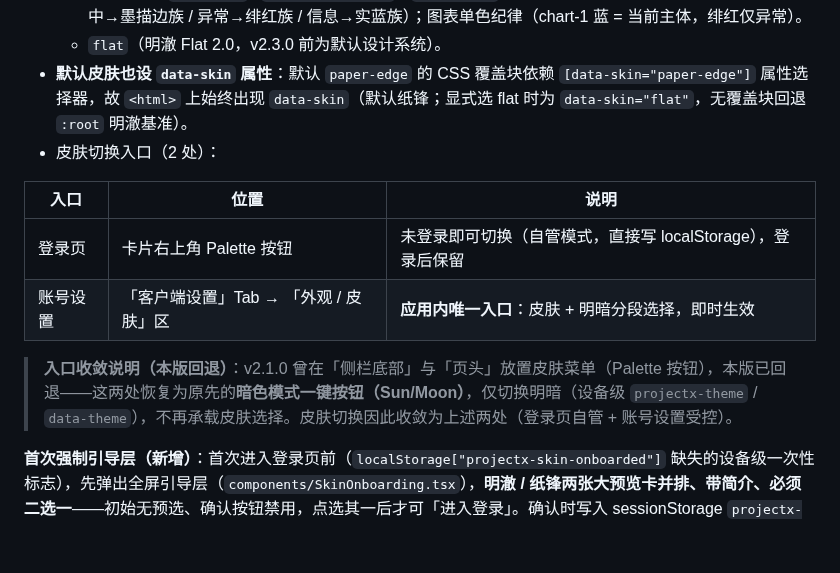
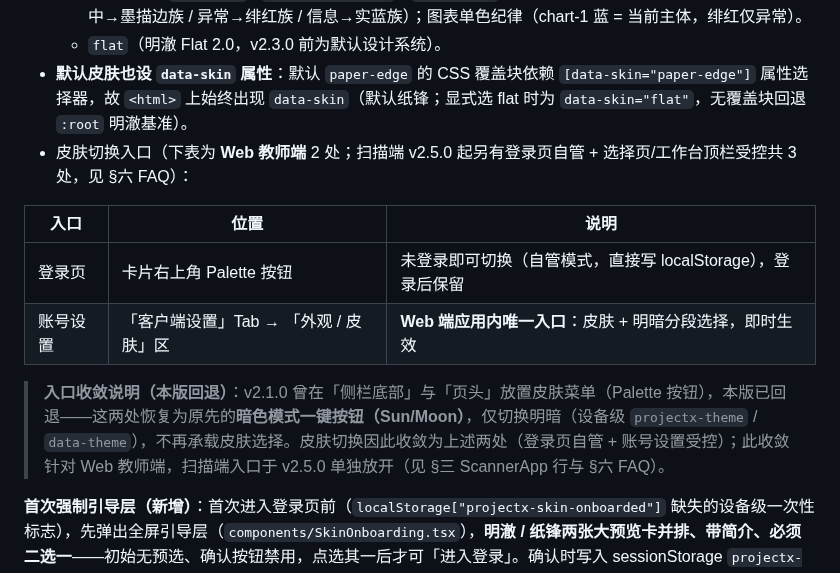
Before and after one commit to Dalian-No-5-Middle-School-I-T-C/Project-X, a Markdown page: readus/SKIN-THEME.md, the part around the change. Rendered like a GitHub page; blank space fills up the shorter version.

Commit message:
docs(skin): §一 入口收敛说明标注 Web 教师端范围，与扫描端 v2.5.0 入口一致

```diff
--- a/readus/SKIN-THEME.md
+++ b/readus/SKIN-THEME.md
@@ -17,14 +17,14 @@
   - `paper-edge`（纸锋 Paper Edge，v2.3.0 起为**默认皮肤**）——设计来源 `demo-brutalist.html`（editorial-brutalist 技能）：纸面米底 #F1EFE9、墨色文字阶、品牌亮蓝 #2E44FF 替换默认绯红 accent；卡片/输入/表格直角 + 按钮/徽章胶囊；**纸纹网格**（`.paper-grid`，64px 浅网格铺内容区）、**硬偏移阴影仅 2 张重点卡**（登录卡 + 分数段分布卡，`.brutal-hard` → `--px-shadow-hard`）、**扫描台荧光绿状态点**（`--px-lime` / `--px-lime-strong`，`.scan-lime`）；状态语义重映射（已完成→蓝软族 / 阅卷中→墨描边族 / 异常→绯红族 / 信息→实蓝族）；图表单色纪律（chart-1 蓝 = 当前主体，绯红仅异常）。
   - `flat`（明澈 Flat 2.0，v2.3.0 前为默认设计系统）。
 - **默认皮肤也设 `data-skin` 属性**：默认 `paper-edge` 的 CSS 覆盖块依赖 `[data-skin="paper-edge"]` 属性选择器，故 `<html>` 上始终出现 `data-skin`（默认纸锋；显式选 flat 时为 `data-skin="flat"`，无覆盖块回退 `:root` 明澈基准）。
-- 皮肤切换入口（2 处）：
+- 皮肤切换入口（下表为 **Web 教师端** 2 处；扫描端 v2.5.0 起另有登录页自管 + 选择页/工作台顶栏受控共 3 处，见 §六 FAQ）：
 
 | 入口 | 位置 | 说明 |
 |------|------|------|
 | 登录页 | 卡片右上角 Palette 按钮 | 未登录即可切换（自管模式，直接写 localStorage），登录后保留 |
-| 账号设置 | 「客户端设置」Tab → 「外观 / 皮肤」区 | **应用内唯一入口**：皮肤 + 明暗分段选择，即时生效 |
+| 账号设置 | 「客户端设置」Tab → 「外观 / 皮肤」区 | **Web 端应用内唯一入口**：皮肤 + 明暗分段选择，即时生效 |
 
-> **入口收敛说明（本版回退）**：v2.1.0 曾在「侧栏底部」与「页头」放置皮肤菜单（Palette 按钮），本版已回退——这两处恢复为原先的**暗色模式一键按钮（Sun/Moon）**，仅切换明暗（设备级 `projectx-theme` / `data-theme`），不再承载皮肤选择。皮肤切换因此收敛为上述两处（登录页自管 + 账号设置受控）。
+> **入口收敛说明（本版回退）**：v2.1.0 曾在「侧栏底部」与「页头」放置皮肤菜单（Palette 按钮），本版已回退——这两处恢复为原先的**暗色模式一键按钮（Sun/Moon）**，仅切换明暗（设备级 `projectx-theme` / `data-theme`），不再承载皮肤选择。皮肤切换因此收敛为上述两处（登录页自管 + 账号设置受控）；此收敛针对 Web 教师端，扫描端入口于 v2.5.0 单独放开（见 §三 ScannerApp 行与 §六 FAQ）。
 
 **首次强制引导层（新增）**：首次进入登录页前（`localStorage["projectx-skin-onboarded"]` 缺失的设备级一次性标志），先弹出全屏引导层（`components/SkinOnboarding.tsx`），**明澈 / 纸锋两张大预览卡并排、带简介、必须二选一**——初始无预选、确认按钮禁用，点选其一后才可「进入登录」。确认时写入 sessionStorage `projectx-skin-chosen`（走登录同步 effect 的本地优先分支，登录后保留选择）+ 自管落盘 `projectx-skin` / `data-skin`（复用 `writeLocalSkin`）+ 写一次性 `onboarded` 标志。该引导仅覆盖未登录态（登录后登录页卸载），与登录页右上角 `SkinSwitcher` 自管入口并存（后者为登录前的备用切换）。
 
```
